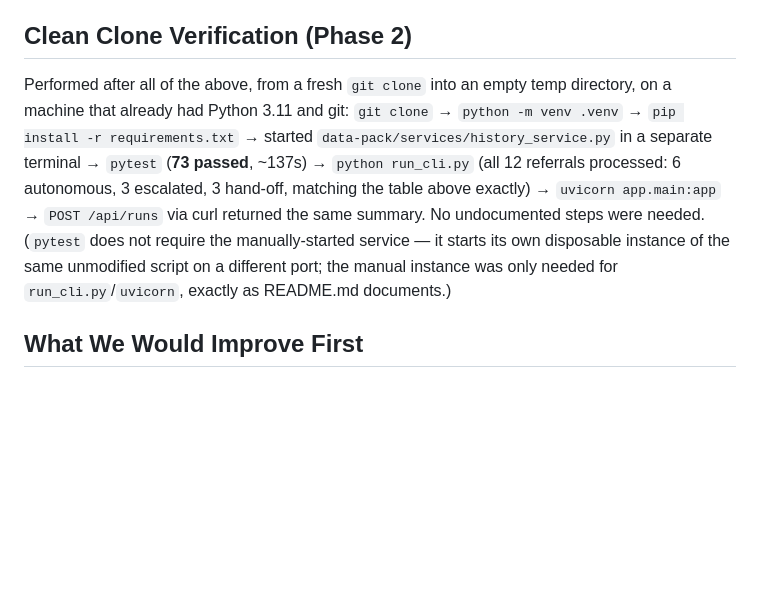
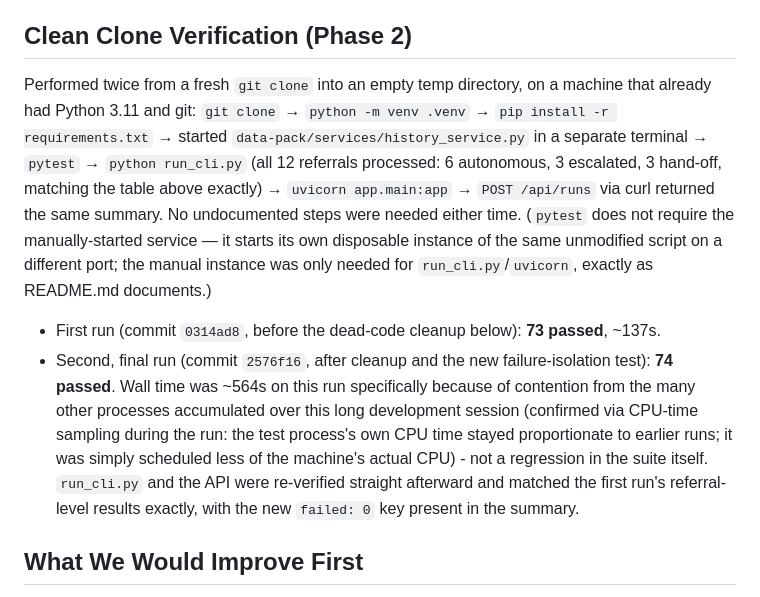
Before and after one commit to poojaaxx/caseworker-morning-agent, a Markdown page: DECISIONS.md, the part around the change. GitHub-like rendering; blank space fills up the shorter version.

Commit message:
Record final Phase 2 clean-clone re-verification after dead-code cleanup: 74/74 tests, CLI and API confirmed

```diff
--- a/DECISIONS.md
+++ b/DECISIONS.md
@@ -420,16 +420,27 @@ exactly that.
 
 ## Clean Clone Verification (Phase 2)
 
-Performed after all of the above, from a fresh `git clone` into an empty temp
-directory, on a machine that already had Python 3.11 and git: `git clone` → `python -m
-venv .venv` → `pip install -r requirements.txt` → started
-`data-pack/services/history_service.py` in a separate terminal → `pytest` (**73
-passed**, ~137s) → `python run_cli.py` (all 12 referrals processed: 6 autonomous, 3
-escalated, 3 hand-off, matching the table above exactly) → `uvicorn app.main:app` →
-`POST /api/runs` via curl returned the same summary. No undocumented steps were
-needed. (`pytest` does not require the manually-started service — it starts its own
-disposable instance of the same unmodified script on a different port; the manual
-instance was only needed for `run_cli.py`/`uvicorn`, exactly as README.md documents.)
+Performed twice from a fresh `git clone` into an empty temp directory, on a machine
+that already had Python 3.11 and git: `git clone` → `python -m venv .venv` → `pip
+install -r requirements.txt` → started `data-pack/services/history_service.py` in a
+separate terminal → `pytest` → `python run_cli.py` (all 12 referrals processed: 6
+autonomous, 3 escalated, 3 hand-off, matching the table above exactly) → `uvicorn
+app.main:app` → `POST /api/runs` via curl returned the same summary. No undocumented
+steps were needed either time. (`pytest` does not require the manually-started
+service — it starts its own disposable instance of the same unmodified script on a
+different port; the manual instance was only needed for `run_cli.py`/`uvicorn`,
+exactly as README.md documents.)
+
+- First run (commit `0314ad8`, before the dead-code cleanup below): **73 passed**,
+  ~137s.
+- Second, final run (commit `2576f16`, after cleanup and the new failure-isolation
+  test): **74 passed**. Wall time was ~564s on this run specifically because of
+  contention from the many other processes accumulated over this long development
+  session (confirmed via CPU-time sampling during the run: the test process's own CPU
+  time stayed proportionate to earlier runs; it was simply scheduled less of the
+  machine's actual CPU) - not a regression in the suite itself. `run_cli.py` and the
+  API were re-verified straight afterward and matched the first run's referral-level
+  results exactly, with the new `failed: 0` key present in the summary.
 
 ## What We Would Improve First
 
```
